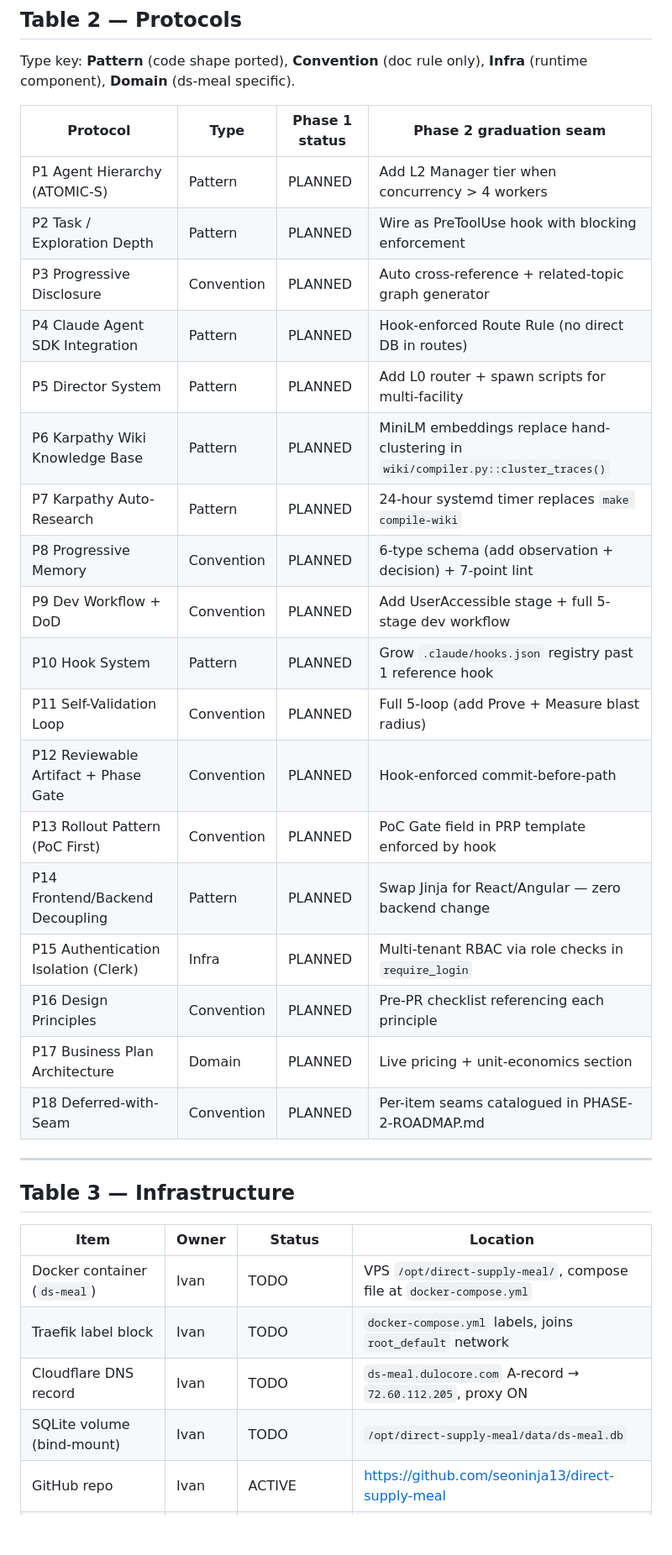
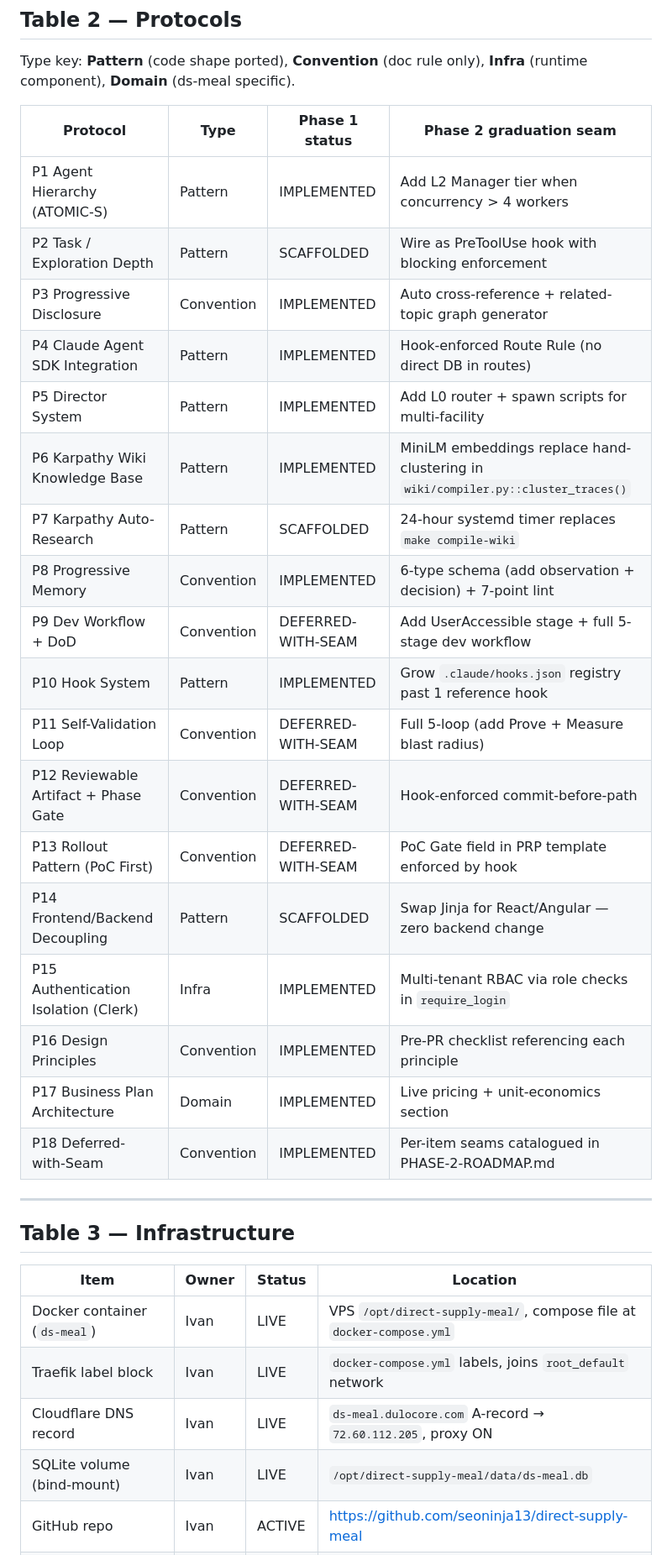
Before and after one commit to seoninja13/direct-supply-meal, a Markdown page: docs/CATALOG.md, the part around one of its changes. Shown at 84% size. Drawn GitHub-style; blank space fills up the shorter version.

```diff
--- a/docs/CATALOG.md
+++ b/docs/CATALOG.md
@@ -34,24 +37,24 @@ Type key: **Pattern** (code shape ported), **Convention** (doc rule only), **Inf
 
 | Protocol | Type | Phase 1 status | Phase 2 graduation seam |
 |---|---|---|---|
-| P1 Agent Hierarchy (ATOMIC-S) | Pattern | PLANNED | Add L2 Manager tier when concurrency > 4 workers |
-| P2 Task / Exploration Depth | Pattern | PLANNED | Wire as PreToolUse hook with blocking enforcement |
-| P3 Progressive Disclosure | Convention | PLANNED | Auto cross-reference + related-topic graph generator |
-| P4 Claude Agent SDK Integration | Pattern | PLANNED | Hook-enforced Route Rule (no direct DB in routes) |
-| P5 Director System | Pattern | PLANNED | Add L0 router + spawn scripts for multi-facility |
-| P6 Karpathy Wiki Knowledge Base | Pattern | PLANNED | MiniLM embeddings replace hand-clustering in `wiki/compiler.py::cluster_traces()` |
-| P7 Karpathy Auto-Research | Pattern | PLANNED | 24-hour systemd timer replaces `make compile-wiki` |
-| P8 Progressive Memory | Convention | PLANNED | 6-type schema (add observation + decision) + 7-point lint |
-| P9 Dev Workflow + DoD | Convention | PLANNED | Add UserAccessible stage + full 5-stage dev workflow |
-| P10 Hook System | Pattern | PLANNED | Grow `.claude/hooks.json` registry past 1 reference hook |
-| P11 Self-Validation Loop | Convention | PLANNED | Full 5-loop (add Prove + Measure blast radius) |
-| P12 Reviewable Artifact + Phase Gate | Convention | PLANNED | Hook-enforced commit-before-path |
-| P13 Rollout Pattern (PoC First) | Convention | PLANNED | PoC Gate field in PRP template enforced by hook |
-| P14 Frontend/Backend Decoupling | Pattern | PLANNED | Swap Jinja for React/Angular — zero backend change |
-| P15 Authentication Isolation (Clerk) | Infra | PLANNED | Multi-tenant RBAC via role checks in `require_login` |
-| P16 Design Principles | Convention | PLANNED | Pre-PR checklist referencing each principle |
-| P17 Business Plan Architecture | Domain | PLANNED | Live pricing + unit-economics section |
-| P18 Deferred-with-Seam | Convention | PLANNED | Per-item seams catalogued in PHASE-2-ROADMAP.md |
+| P1 Agent Hierarchy (ATOMIC-S) | Pattern | IMPLEMENTED | Add L2 Manager tier when concurrency > 4 workers |
+| P2 Task / Exploration Depth | Pattern | SCAFFOLDED | Wire as PreToolUse hook with blocking enforcement |
+| P3 Progressive Disclosure | Convention | IMPLEMENTED | Auto cross-reference + related-topic graph generator |
+| P4 Claude Agent SDK Integration | Pattern | IMPLEMENTED | Hook-enforced Route Rule (no direct DB in routes) |
+| P5 Director System | Pattern | IMPLEMENTED | Add L0 router + spawn scripts for multi-facility |
+| P6 Karpathy Wiki Knowledge Base | Pattern | IMPLEMENTED | MiniLM embeddings replace hand-clustering in `wiki/compiler.py::cluster_traces()` |
+| P7 Karpathy Auto-Research | Pattern | SCAFFOLDED | 24-hour systemd timer replaces `make compile-wiki` |
+| P8 Progressive Memory | Convention | IMPLEMENTED | 6-type schema (add observation + decision) + 7-point lint |
+| P9 Dev Workflow + DoD | Convention | DEFERRED-WITH-SEAM | Add UserAccessible stage + full 5-stage dev workflow |
+| P10 Hook System | Pattern | IMPLEMENTED | Grow `.claude/hooks.json` registry past 1 reference hook |
+| P11 Self-Validation Loop | Convention | DEFERRED-WITH-SEAM | Full 5-loop (add Prove + Measure blast radius) |
+| P12 Reviewable Artifact + Phase Gate | Convention | DEFERRED-WITH-SEAM | Hook-enforced commit-before-path |
+| P13 Rollout Pattern (PoC First) | Convention | DEFERRED-WITH-SEAM | PoC Gate field in PRP template enforced by hook |
+| P14 Frontend/Backend Decoupling | Pattern | SCAFFOLDED | Swap Jinja for React/Angular — zero backend change |
+| P15 Authentication Isolation (Clerk) | Infra | IMPLEMENTED | Multi-tenant RBAC via role checks in `require_login` |
+| P16 Design Principles | Convention | IMPLEMENTED | Pre-PR checklist referencing each principle |
+| P17 Business Plan Architecture | Domain | IMPLEMENTED | Live pricing + unit-economics section |
+| P18 Deferred-with-Seam | Convention | IMPLEMENTED | Per-item seams catalogued in PHASE-2-ROADMAP.md |
 
 ---
 
@@ -59,9 +62,9 @@ Type key: **Pattern** (code shape ported), **Convention** (doc rule only), **Inf
 
 | Item | Owner | Status | Location |
 |---|---|---|---|
-| Docker container (`ds-meal`) | Ivan | TODO | VPS `/opt/direct-supply-meal/`, compose file at `docker-compose.yml` |
-| Traefik label block | Ivan | TODO | `docker-compose.yml` labels, joins `root_default` network |
-| Cloudflare DNS record | Ivan | TODO | `ds-meal.dulocore.com` A-record → `72.60.112.205`, proxy ON |
-| SQLite volume (bind-mount) | Ivan | TODO | `/opt/direct-supply-meal/data/ds-meal.db` |
+| Docker container (`ds-meal`) | Ivan | LIVE | VPS `/opt/direct-supply-meal/`, compose file at `docker-compose.yml` |
+| Traefik label block | Ivan | LIVE | `docker-compose.yml` labels, joins `root_default` network |
+| Cloudflare DNS record | Ivan | LIVE | `ds-meal.dulocore.com` A-record → `72.60.112.205`, proxy ON |
+| SQLite volume (bind-mount) | Ivan | LIVE | `/opt/direct-supply-meal/data/ds-meal.db` |
 | GitHub repo | Ivan | ACTIVE | https://github.com/seoninja13/direct-supply-meal |
 | Claude Agent SDK auth (Max subscription) | Ivan | ACTIVE | Uses Claude Code OAuth credentials on host; Dockerfile mounts `/root/.claude/.credentials.json` read-only. No metered Anthropic API key. |
```
Also changed, not shown: other parts of docs/CATALOG.md (+24 -13 lines).
